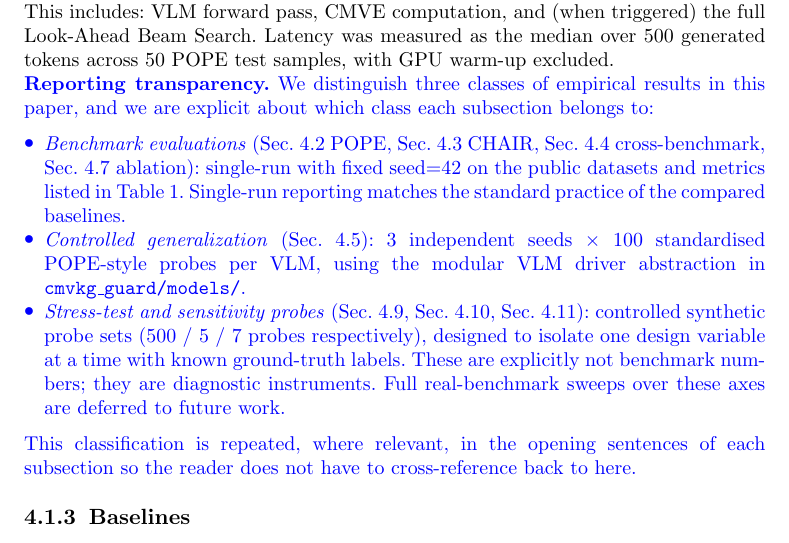
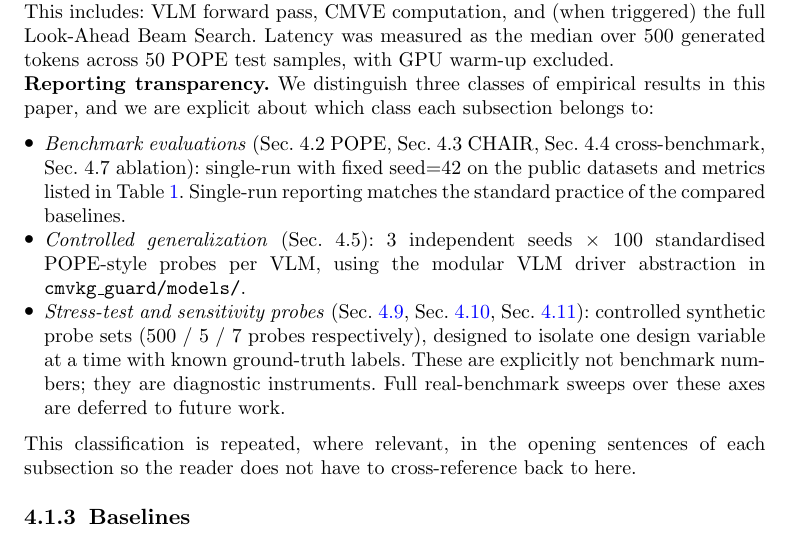
Before and after one commit to vinhqdang/cmvkg, a LaTeX paper (manuscript/sn-article.tex): part of page 15 of 31, cut so that both start at the same text. Compiled offline with pdfLaTeX.

Commit message:
docs: disable revision highlighting for camera-ready
Turn the \revisiontwo and \revised track-change macros into no-ops so all
blue highlighted additions render as plain text. Rebuild sn-article.pdf.

Co-Authored-By: Claude Opus 4.8 <noreply@anthropic.com>
Claude-Session: https://claude.ai/code/session_017P8DQk6akWRD5utvSuo8Rm

```diff
--- a/manuscript/sn-article.tex
+++ b/manuscript/sn-article.tex
@@ -88,7 +88,8 @@
 \newtheorem{definition}{Definition}%
 
 \raggedbottom
-\newcommand{\revisiontwo}[1]{{\color{blue}#1}}
+% Track-changes highlighting disabled for camera-ready: macro is now a no-op.
+\newcommand{\revisiontwo}[1]{#1}
 
 \begin{document}
 
```
Also changed, not shown: manuscript/1intro.tex (+2 -1 lines), manuscript/sn-article.pdf.
